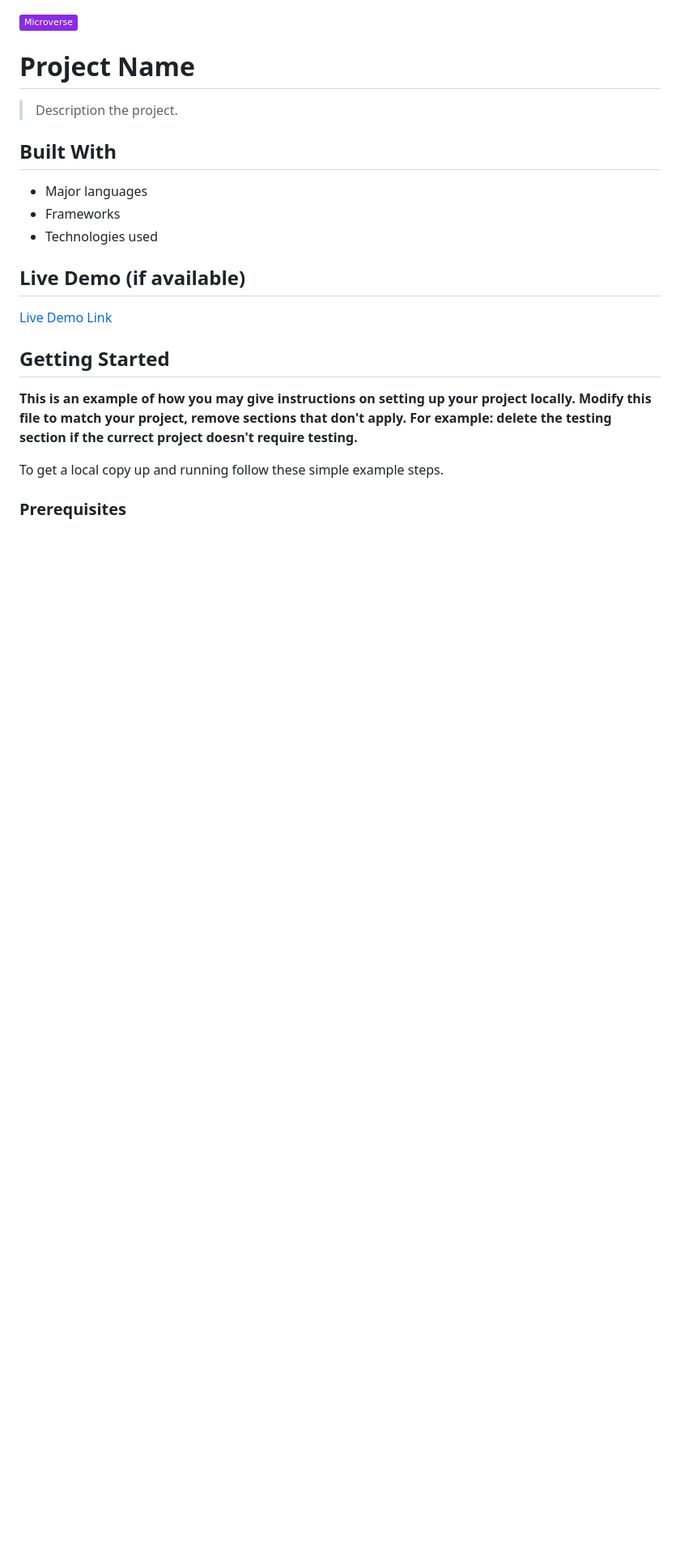
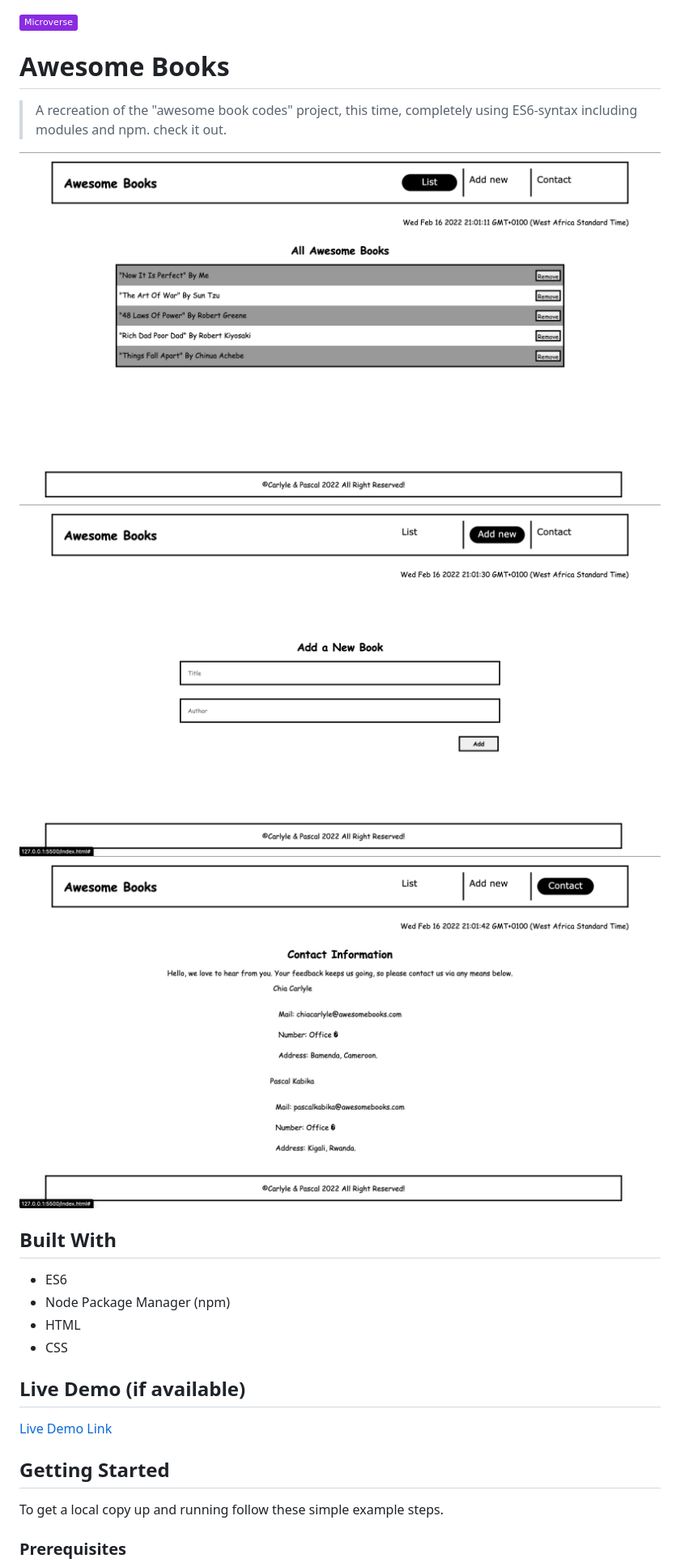
Before and after one commit to carlylechia/Awesome-Book-Modules, a Markdown page: README.md, the part around the change printed below. Shown: that part at 81% size. Rendered like a GitHub page; pictures changed too: Screenshots/section1.png (added), Screenshots/section2.png (added), Screenshots/section3.png (added); badges without logos; blank space fills up the shorter version.

```diff
--- a/README.md
+++ b/README.md
@@ -1,15 +1,19 @@
 ![](https://img.shields.io/badge/Microverse-blueviolet)
 
-# Project Name
+# Awesome Books
 
-> Description the project.
+> A recreation of the "awesome book codes" project, this time, completely using ES6-syntax including modules and npm. check it out.
 
+![book-list-section](Screenshots/section1.png)
+![add-books-section](Screenshots/section2.png)
+![contact-section](Screenshots/section3.png)
 
 ## Built With
 
-- Major languages
-- Frameworks
-- Technologies used
+- ES6
+- Node Package Manager (npm)
+- HTML
+- CSS
 
 ## Live Demo (if available)
 
@@ -18,9 +21,5 @@
 
 ## Getting Started
-
-**This is an example of how you may give instructions on setting up your project locally.**
-**Modify this file to match your project, remove sections that don't apply. For example: delete the testing section if the currect project doesn't require testing.**
-
 
 To get a local copy up and running follow these simple example steps.
 
```
Also changed, not shown: other parts of README.md (+22 -22 lines), 1 other file.
